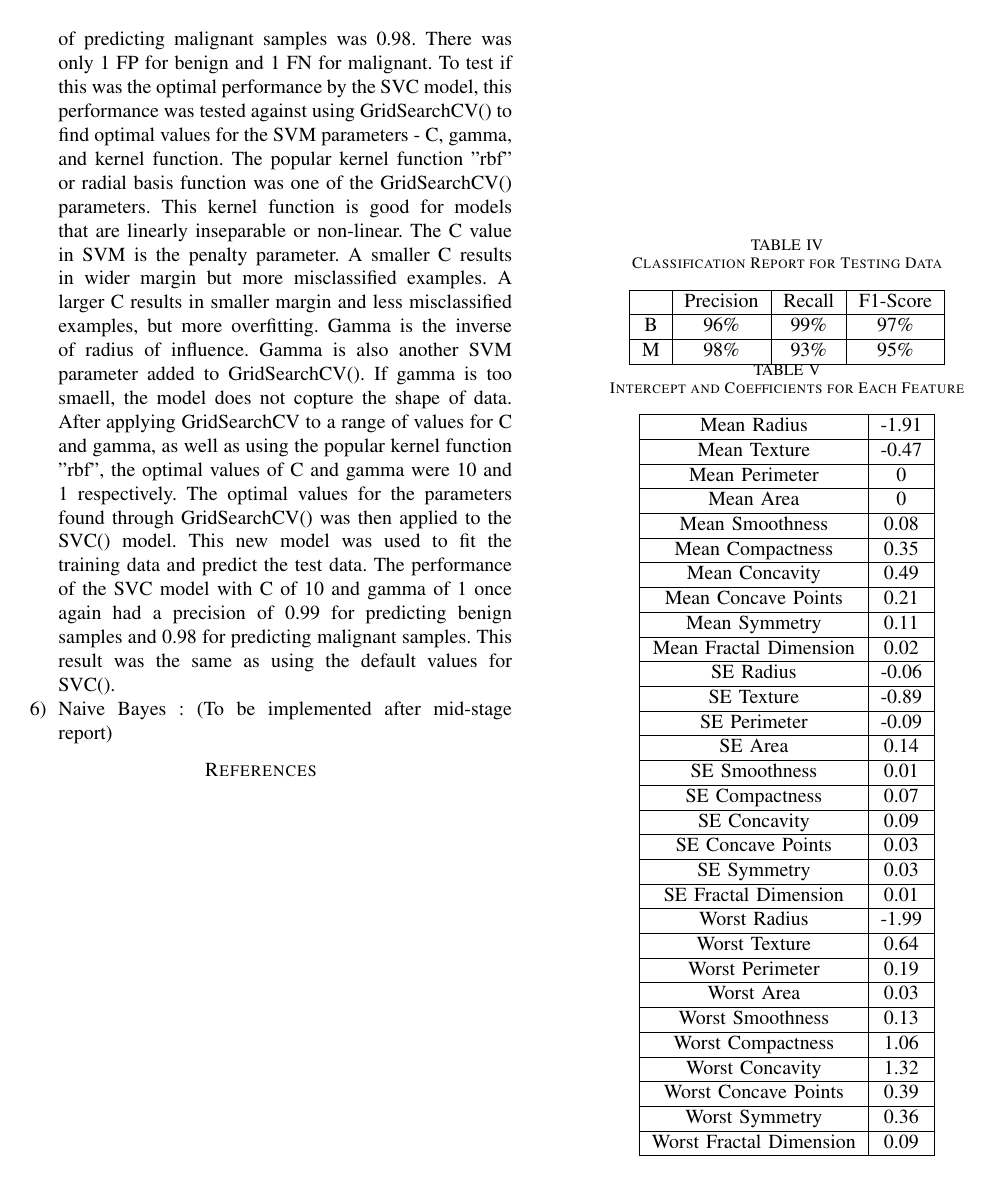
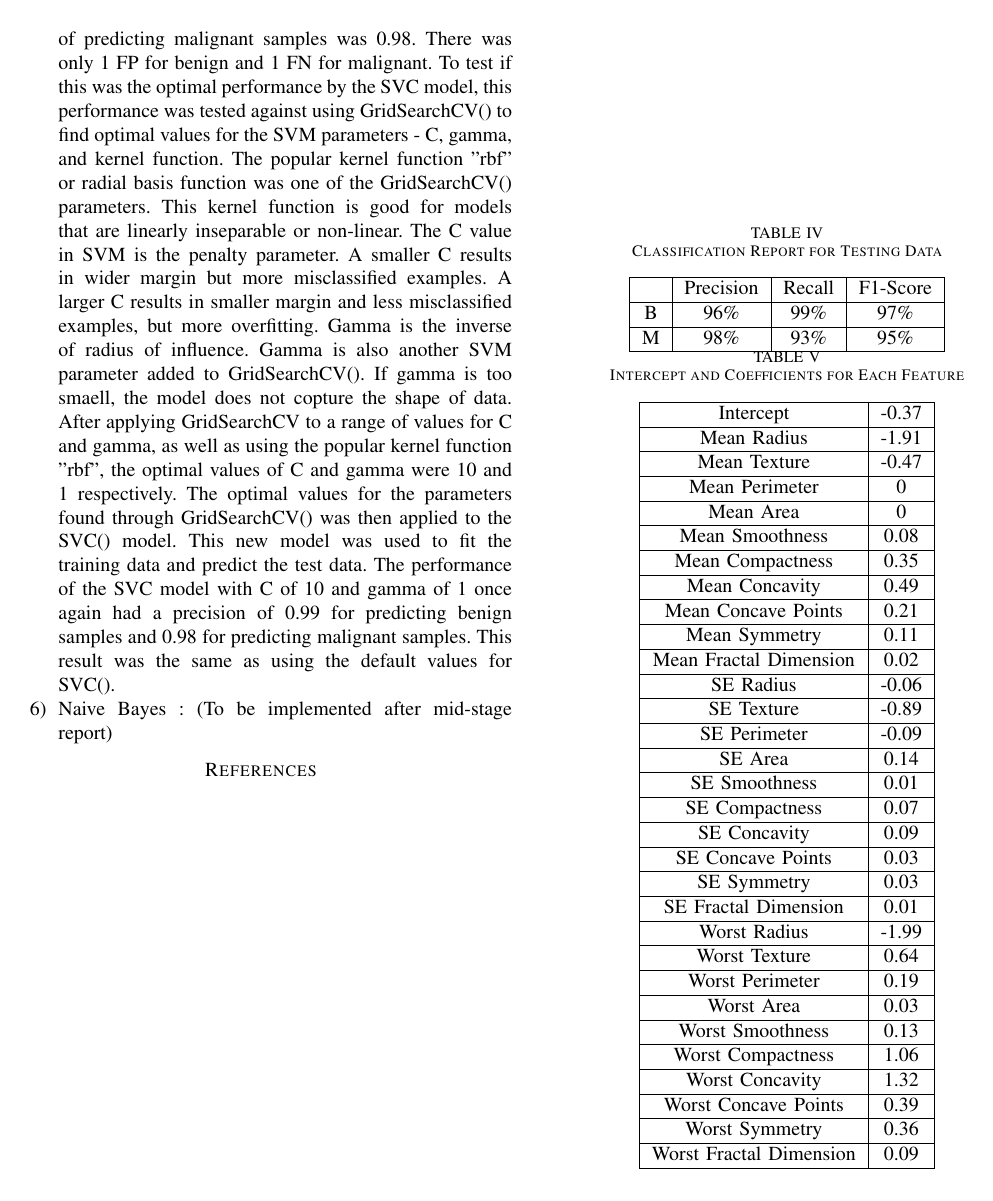
Before and after one commit to susienite/cs695finalproject, a LaTeX paper (Mid-Stage-Report.tex): page 4 of 4. Compiled offline with pdfLaTeX.

Commit message:
Update Mid-Stage-Report.tex
forgot the intercept in the last table lol

```diff
--- a/Mid-Stage-Report.tex
+++ b/Mid-Stage-Report.tex
@@ -256,6 +256,8 @@ In this section, we will describe how we implemented the 6 machine learning algo
 
        \caption{Intercept and Coefficients for Each Feature}
         \begin{tabular}{|c|c|}
+	     \hline
+             Intercept & -0.37\\
              \hline
              Mean Radius & -1.91\\
              \hline
```
